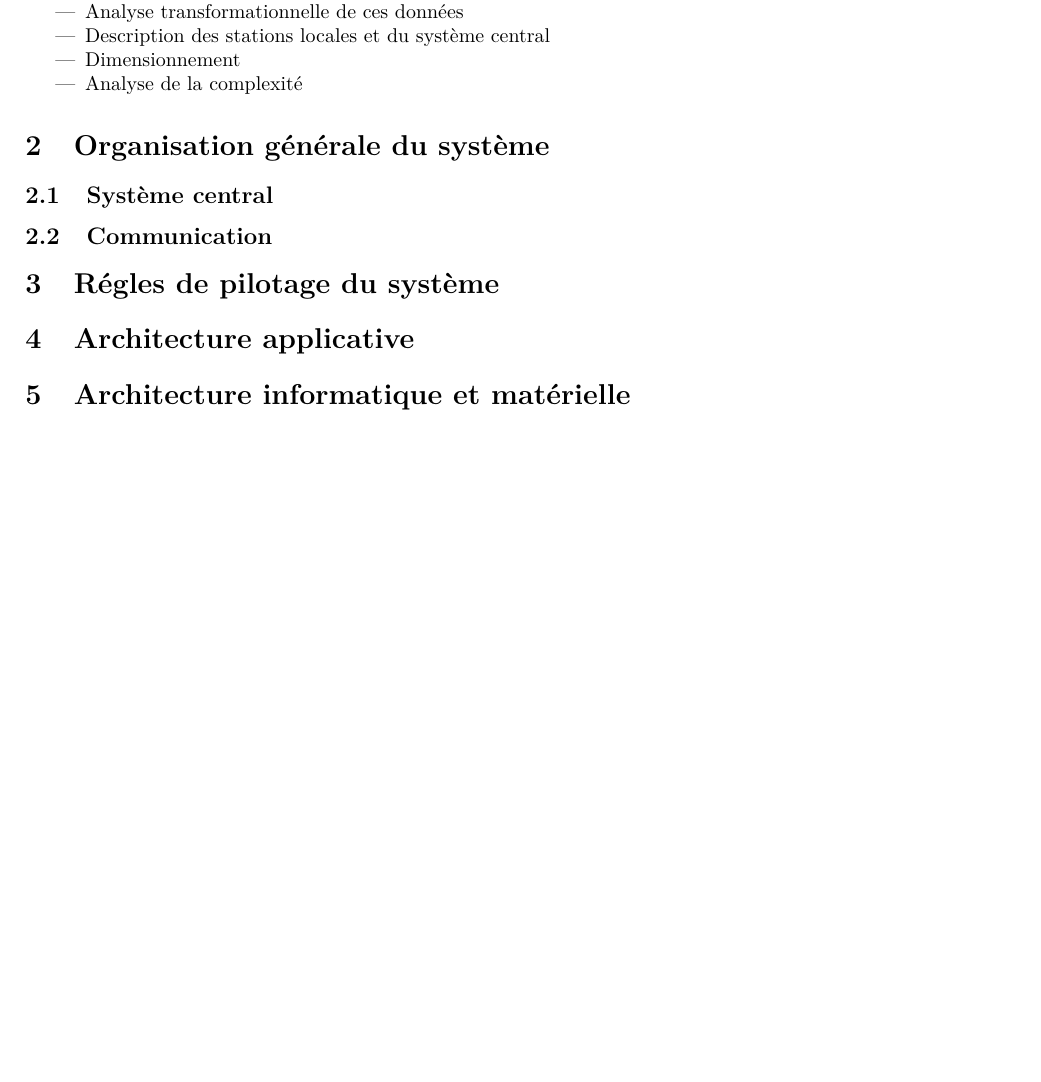
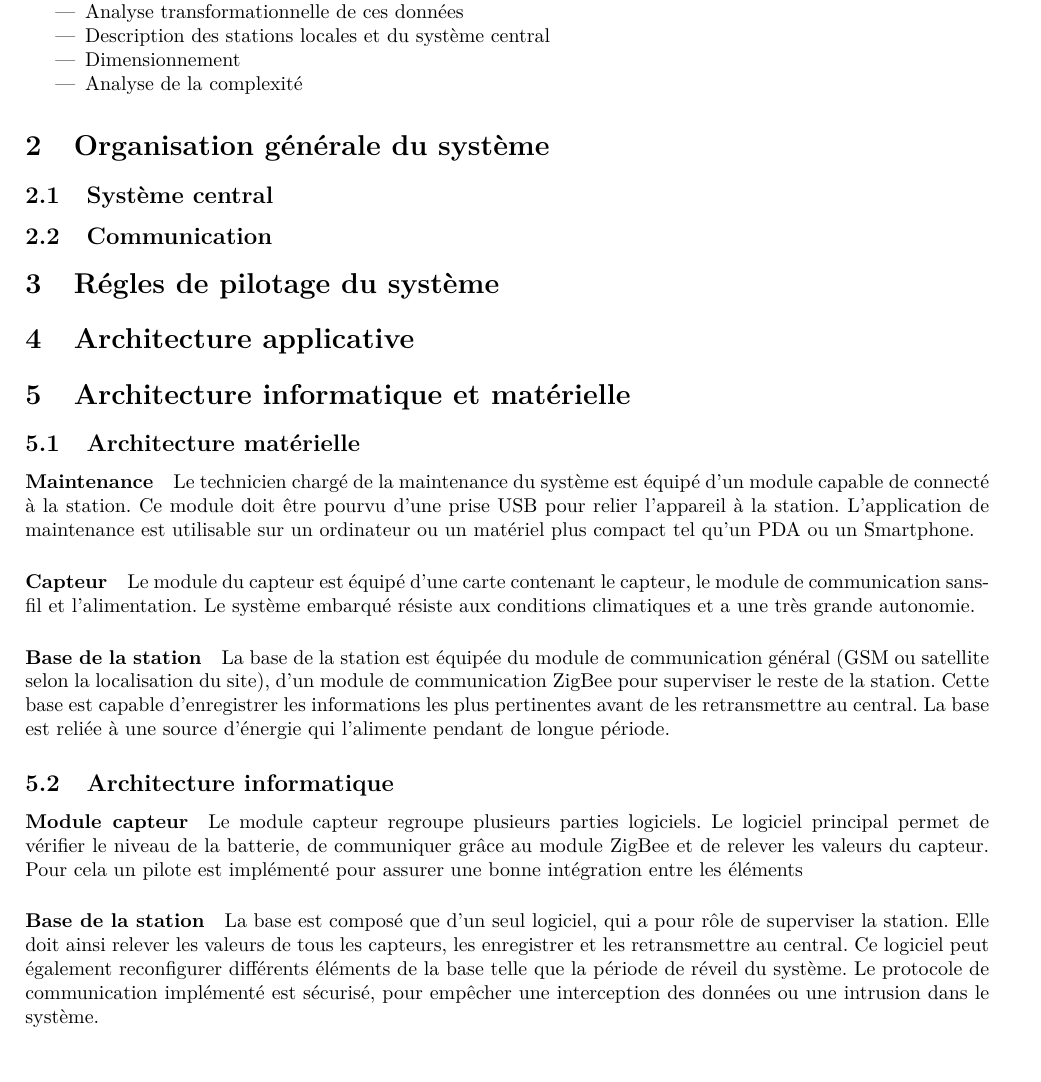
Before and after one commit to hexanome/projet-ingenierie, a LaTeX document (Livrables/Dossier_Conception_Detaillee/Dossier_Conception_Detaillee_Final.tex, which reads Livrables/Dossier_Conception_Detaillee/Dossier_Conception_Detaillee.tex): part of page 3 of 3 before the commit and part of page 3 of 4 after it, cut so that both start at the same text, the shorter picture padded with empty space. Compiled offline with pdfLaTeX.

Commit message:
ajout des paragraphes sur arch materielle

```diff
--- a/Livrables/Dossier_Conception_Detaillee/Dossier_Conception_Detaillee.tex
+++ b/Livrables/Dossier_Conception_Detaillee/Dossier_Conception_Detaillee.tex
@@ -29,6 +30,15 @@ Ce document permet de définir précisemment l'architecture applicative et techn
 \section{Architecture applicative}
 
 \section{Architecture informatique et matérielle}
+\subsection{Architecture matérielle}
+\paragraph{Maintenance} Le technicien chargé de la maintenance du système est équipé d’un module capable de connecté à la station. Ce module doit être pourvu d’une prise USB pour relier l’appareil à la station. L’application de maintenance est utilisable sur un ordinateur  ou un matériel plus compact tel qu’un PDA ou un Smartphone.
+\paragraph{Capteur} Le module du capteur est équipé d’une carte contenant le capteur, le module de communication sans-fil et l’alimentation. Le système embarqué résiste aux conditions climatiques et a une très grande autonomie.
+\paragraph{Base de la station} La base de la station est équipée du module de communication général  (GSM ou satellite selon la localisation du site), d’un module de communication ZigBee pour superviser le reste de la station. Cette base est capable d’enregistrer les informations les plus pertinentes avant de les retransmettre au central. La base est reliée à une source d’énergie qui l’alimente pendant de longue période.
+
+\subsection{Architecture informatique}
+\paragraph{Module capteur} Le module capteur regroupe plusieurs parties logiciels. Le logiciel principal permet de vérifier le niveau de la batterie, de communiquer grâce au module ZigBee et de relever les valeurs du capteur. Pour cela un pilote est implémenté pour assurer une bonne intégration entre les éléments
+\paragraph{Base de la station} La base est composé que d’un seul logiciel, qui a pour rôle de superviser la station. Elle doit ainsi relever les valeurs de tous les capteurs, les enregistrer et les retransmettre au central. Ce logiciel peut également reconfigurer différents éléments de la base telle que la période de réveil du système. Le protocole de communication implémenté est sécurisé, pour empêcher une interception des données ou une intrusion dans le système.
+
 
 \section{Réflexions sur les données }
 
```
Also changed, not shown: Livrables/Dossier_Conception_Detaillee/Dossier_Conception_Detaillee.tex (1 more changed lines).
